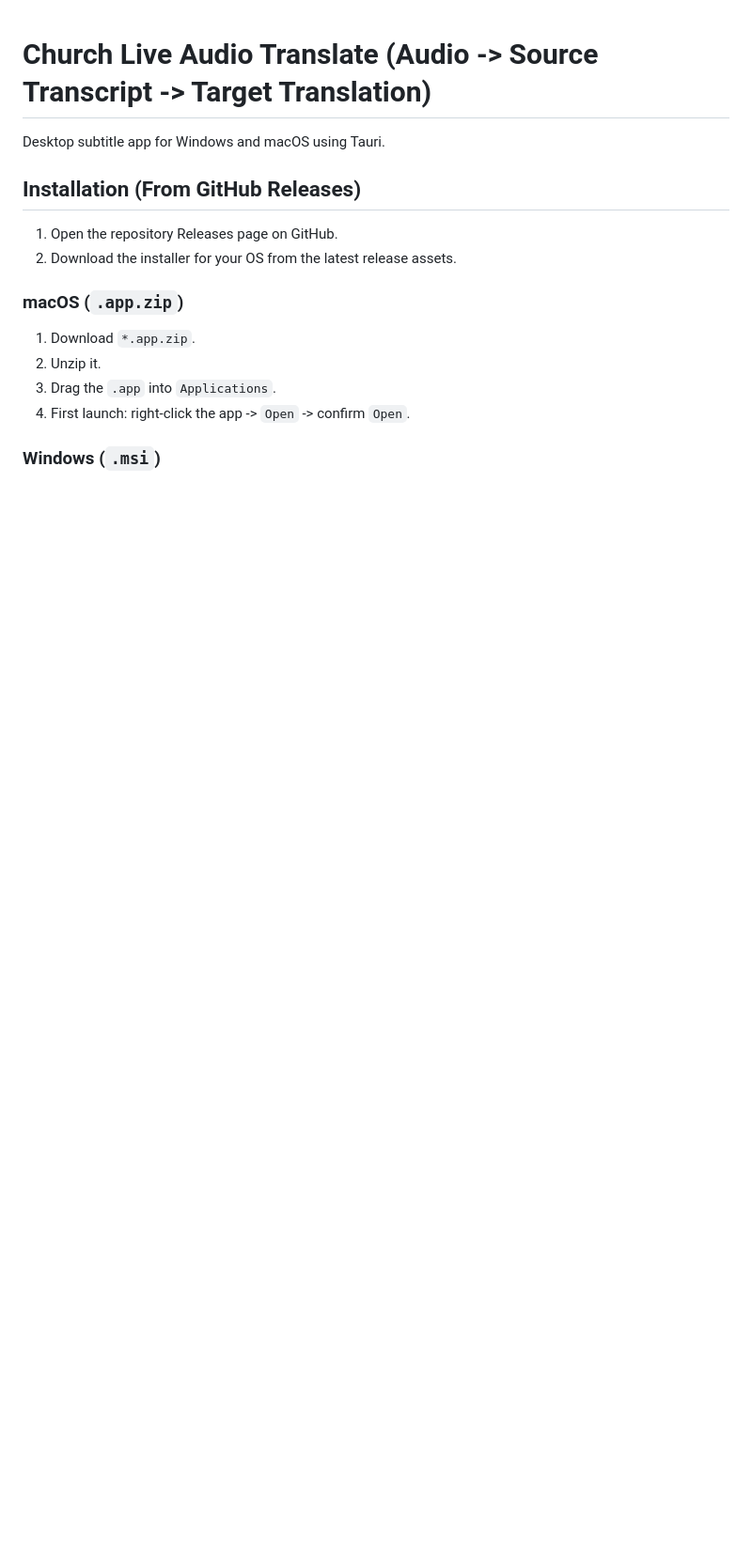
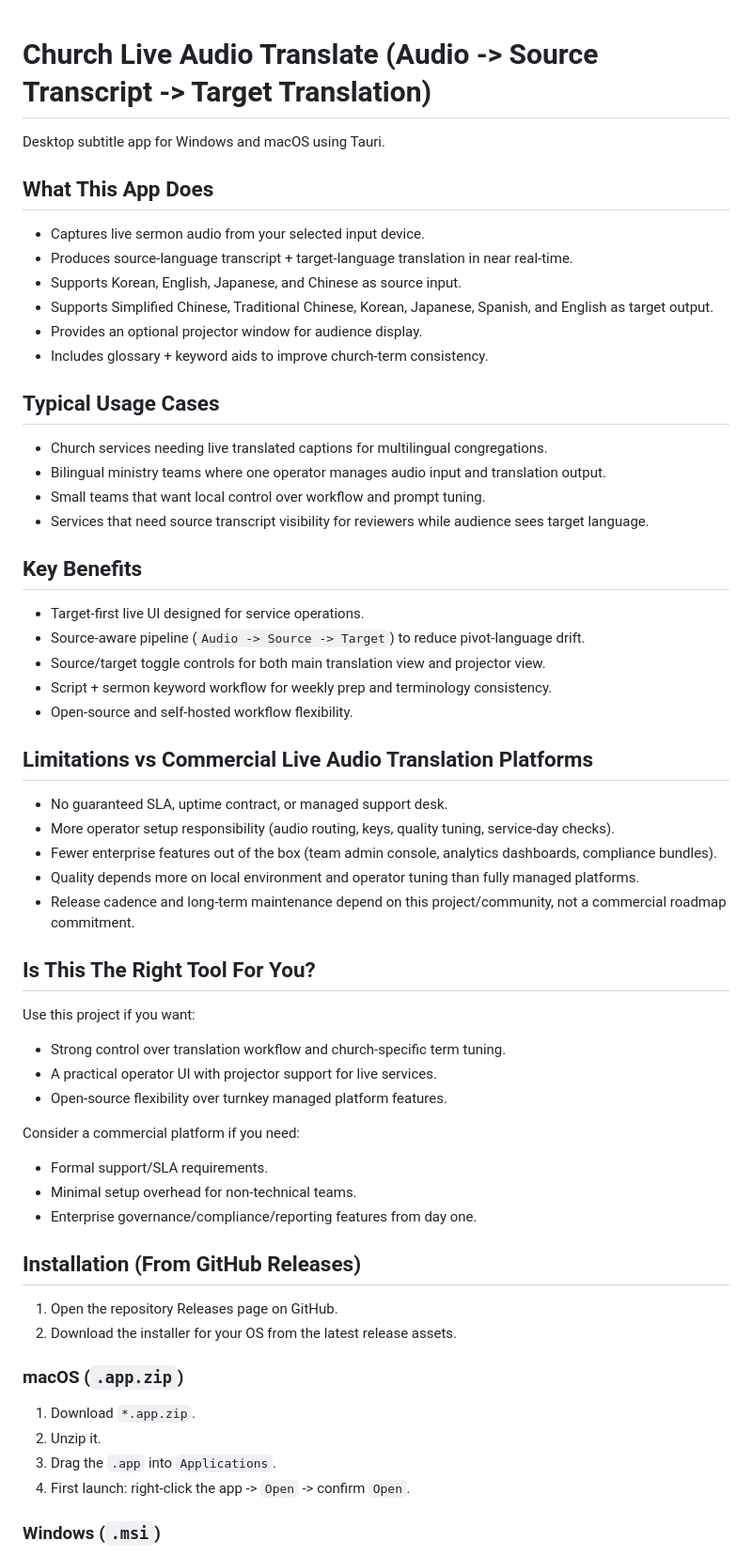
Before and after one commit to Championzb/church-live-audio-stream-translate, a Markdown page: README.md, the part around the change. Shown at 94% size. Rendered like a GitHub page; blank space fills up the shorter version.

Commit message:
Add README section on app fit, benefits, and platform tradeoffs

```diff
--- a/README.md
+++ b/README.md
@@ -1,6 +1,50 @@
 # Church Live Audio Translate (Audio -> Source Transcript -> Target Translation)
 
 Desktop subtitle app for Windows and macOS using Tauri.
+
+## What This App Does
+
+- Captures live sermon audio from your selected input device.
+- Produces source-language transcript + target-language translation in near real-time.
+- Supports Korean, English, Japanese, and Chinese as source input.
+- Supports Simplified Chinese, Traditional Chinese, Korean, Japanese, Spanish, and English as target output.
+- Provides an optional projector window for audience display.
+- Includes glossary + keyword aids to improve church-term consistency.
+
+## Typical Usage Cases
+
+- Church services needing live translated captions for multilingual congregations.
+- Bilingual ministry teams where one operator manages audio input and translation output.
+- Small teams that want local control over workflow and prompt tuning.
+- Services that need source transcript visibility for reviewers while audience sees target language.
+
+## Key Benefits
+
+- Target-first live UI designed for service operations.
+- Source-aware pipeline (`Audio -> Source -> Target`) to reduce pivot-language drift.
+- Source/target toggle controls for both main translation view and projector view.
+- Script + sermon keyword workflow for weekly prep and terminology consistency.
+- Open-source and self-hosted workflow flexibility.
+
+## Limitations vs Commercial Live Audio Translation Platforms
+
+- No guaranteed SLA, uptime contract, or managed support desk.
+- More operator setup responsibility (audio routing, keys, quality tuning, service-day checks).
+- Fewer enterprise features out of the box (team admin console, analytics dashboards, compliance bundles).
+- Quality depends more on local environment and operator tuning than fully managed platforms.
+- Release cadence and long-term maintenance depend on this project/community, not a commercial roadmap commitment.
+
+## Is This The Right Tool For You?
+
+Use this project if you want:
+- Strong control over translation workflow and church-specific term tuning.
+- A practical operator UI with projector support for live services.
+- Open-source flexibility over turnkey managed platform features.
+
+Consider a commercial platform if you need:
+- Formal support/SLA requirements.
+- Minimal setup overhead for non-technical teams.
+- Enterprise governance/compliance/reporting features from day one.
 
 ## Installation (From GitHub Releases)
 
```
